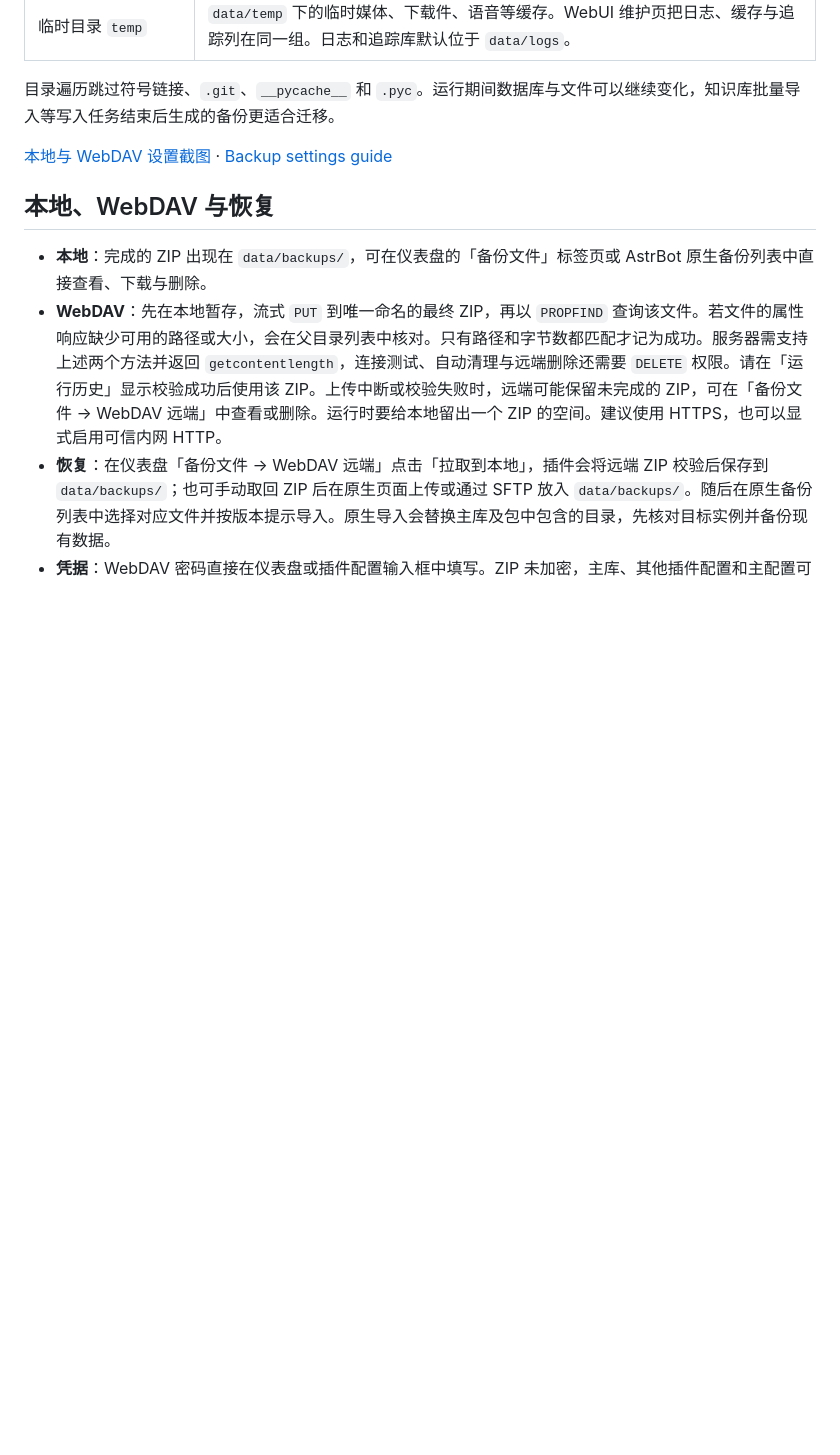
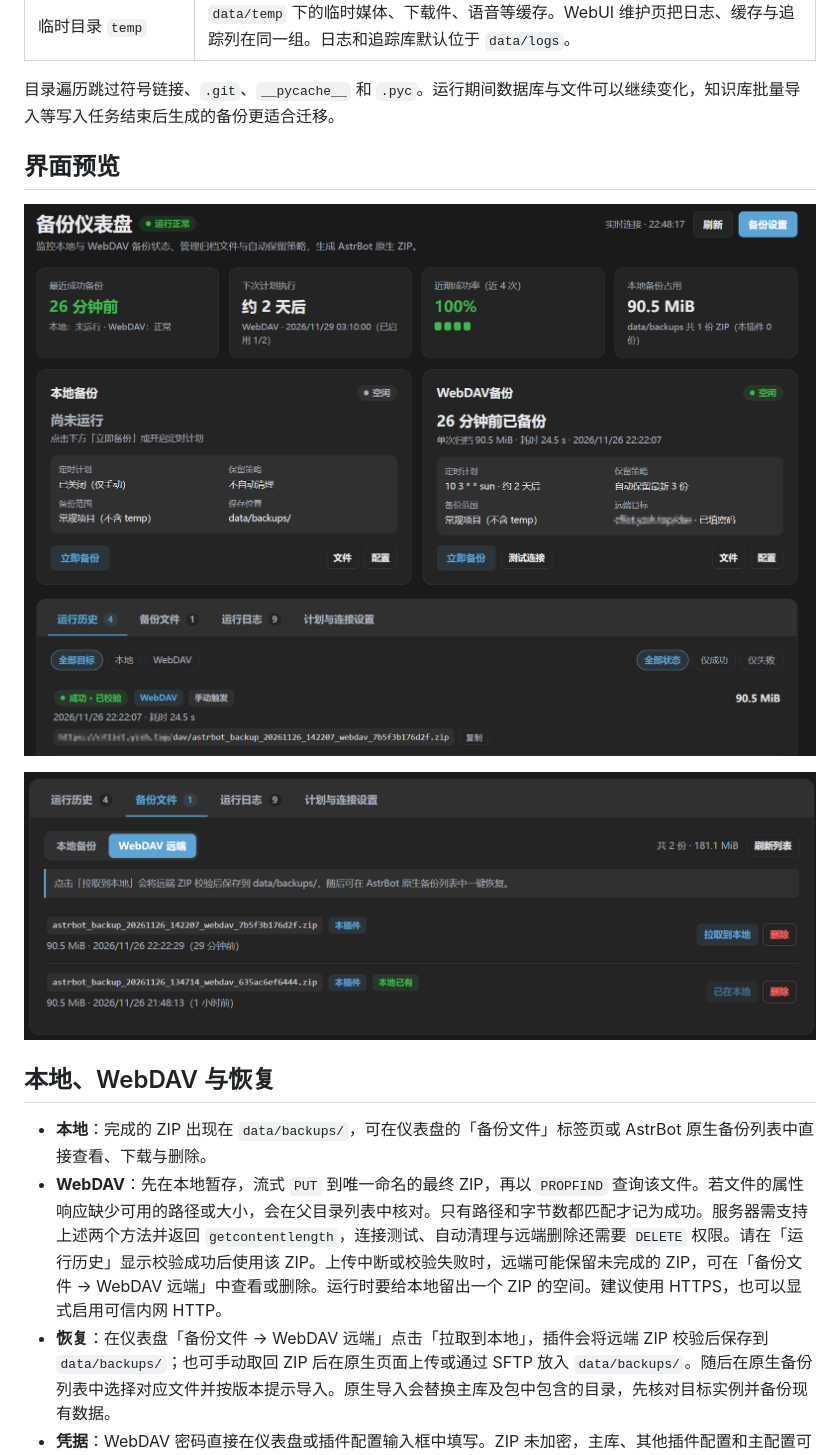
Before and after one commit to saitenasuk/astrbot_plugin_webdav_backup, a Markdown page: README.md, the part around the change. GitHub-like rendering; pictures changed too: assets/back-file-list.png (added), assets/dashboard.png (added); blank space fills up the shorter version.

Commit message:
docs: replace legacy docs with updated dashboard screenshots in README

```diff
--- a/README.md
+++ b/README.md
@@ -27,7 +27,11 @@
 
 目录遍历跳过符号链接、`.git`、`__pycache__` 和 `.pyc`。运行期间数据库与文件可以继续变化，知识库批量导入等写入任务结束后生成的备份更适合迁移。
 
-[本地与 WebDAV 设置截图](docs/zh/local-backup.md) · [Backup settings guide](docs/en/local-backup.md)
+## 界面预览
+
+![备份仪表盘总览与运行历史](assets/dashboard.png)
+
+![备份文件管理与 WebDAV 远端拉取](assets/back-file-list.png)
 
 ## 本地、WebDAV 与恢复
 
```
Also changed, not shown: docs/en/local-backup.md (deleted, +0 -17 lines), docs/zh/local-backup.md (deleted, +0 -17 lines), docs/images/local-settings.png (deleted), docs/images/webdav-settings.png (deleted).
